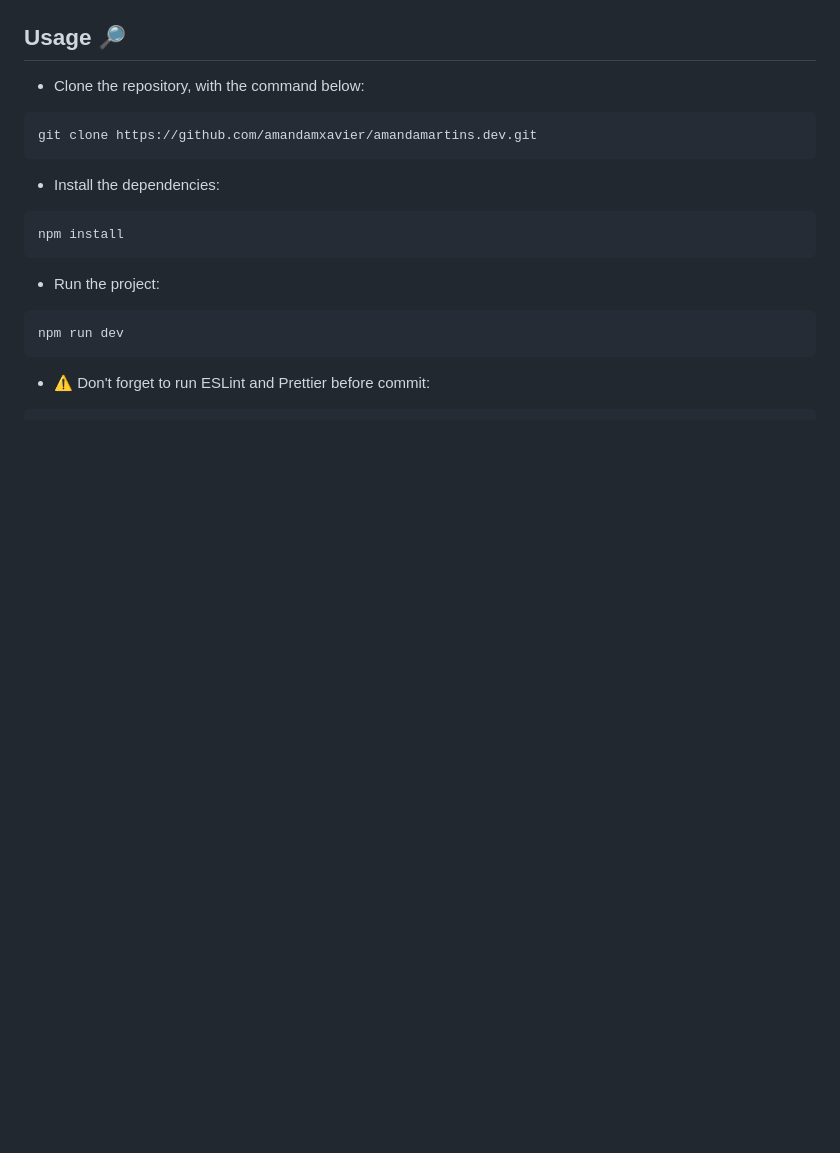
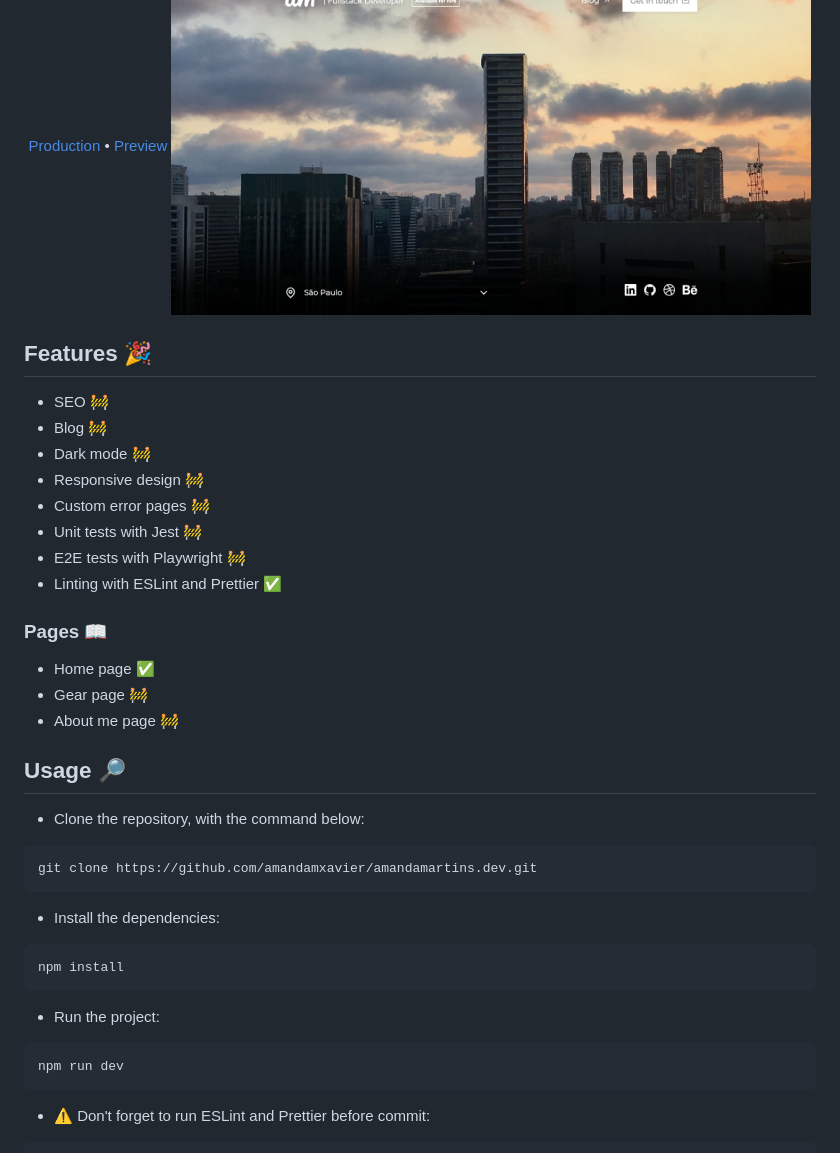
Before and after one commit to amandamxavier/amandamartins.dev, a Markdown page: README.md, the part around the change printed below. Rendered like a GitHub page; pictures changed too: SCREENSHOT.png (added); blank space fills up the shorter version.

Commit message:
:memo: Docs: updated README

```diff
--- a/README.md
+++ b/README.md
@@ -5,4 +10,21 @@
 <img src="SCREENSHOT.png">
+
+## Features 🎉
+
+- SEO 🚧
+- Blog 🚧
+- Dark mode 🚧
+- Responsive design 🚧
+- Custom error pages 🚧
+- Unit tests with Jest 🚧
+- E2E tests with Playwright 🚧
+- Linting with ESLint and Prettier ✅
+
+### Pages 📖
+
+- Home page ✅
+- Gear page 🚧
+- About me page 🚧
 
 ## Usage 🔎
 
```
Also changed, not shown: other parts of README.md (+5 -0 lines).
